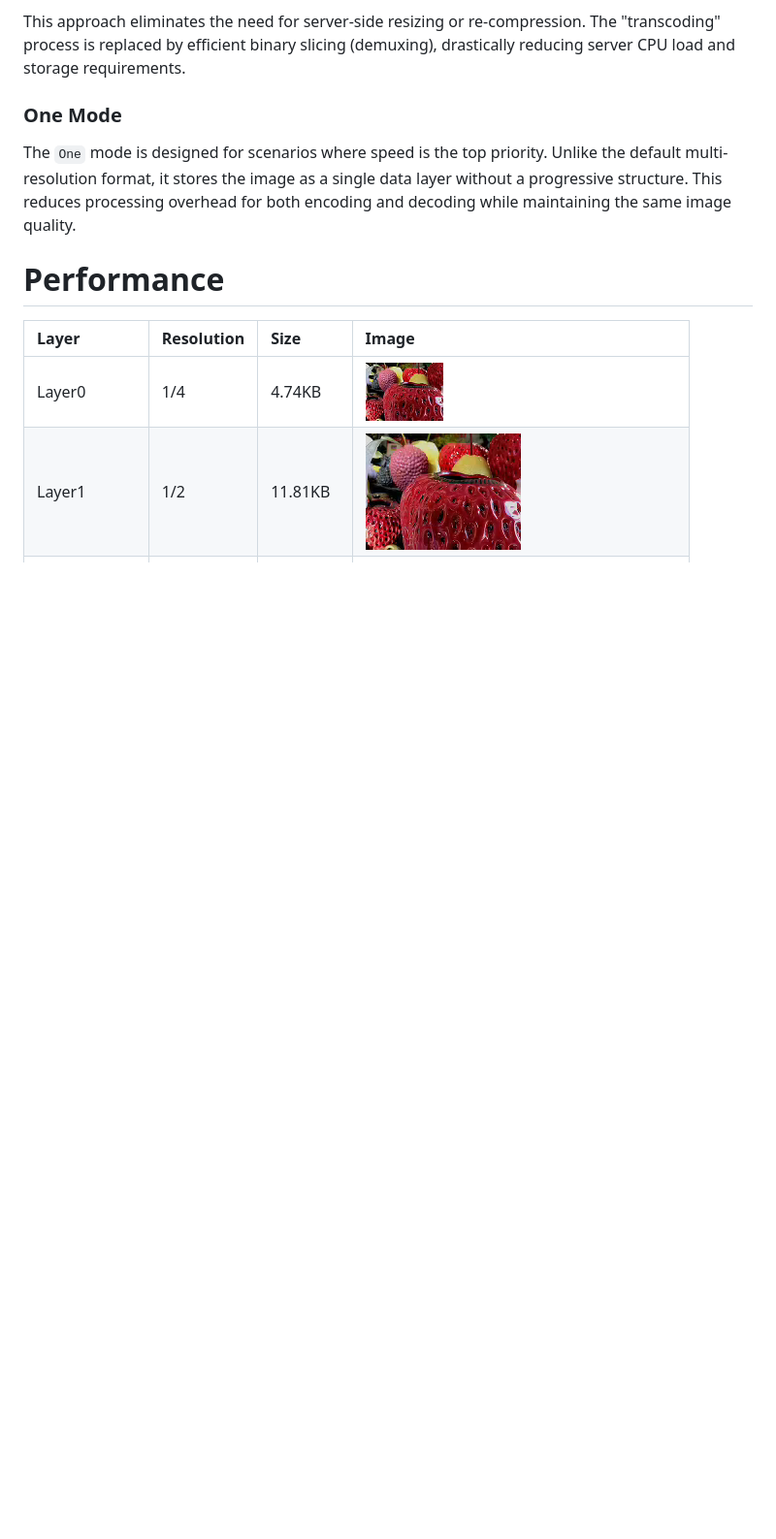
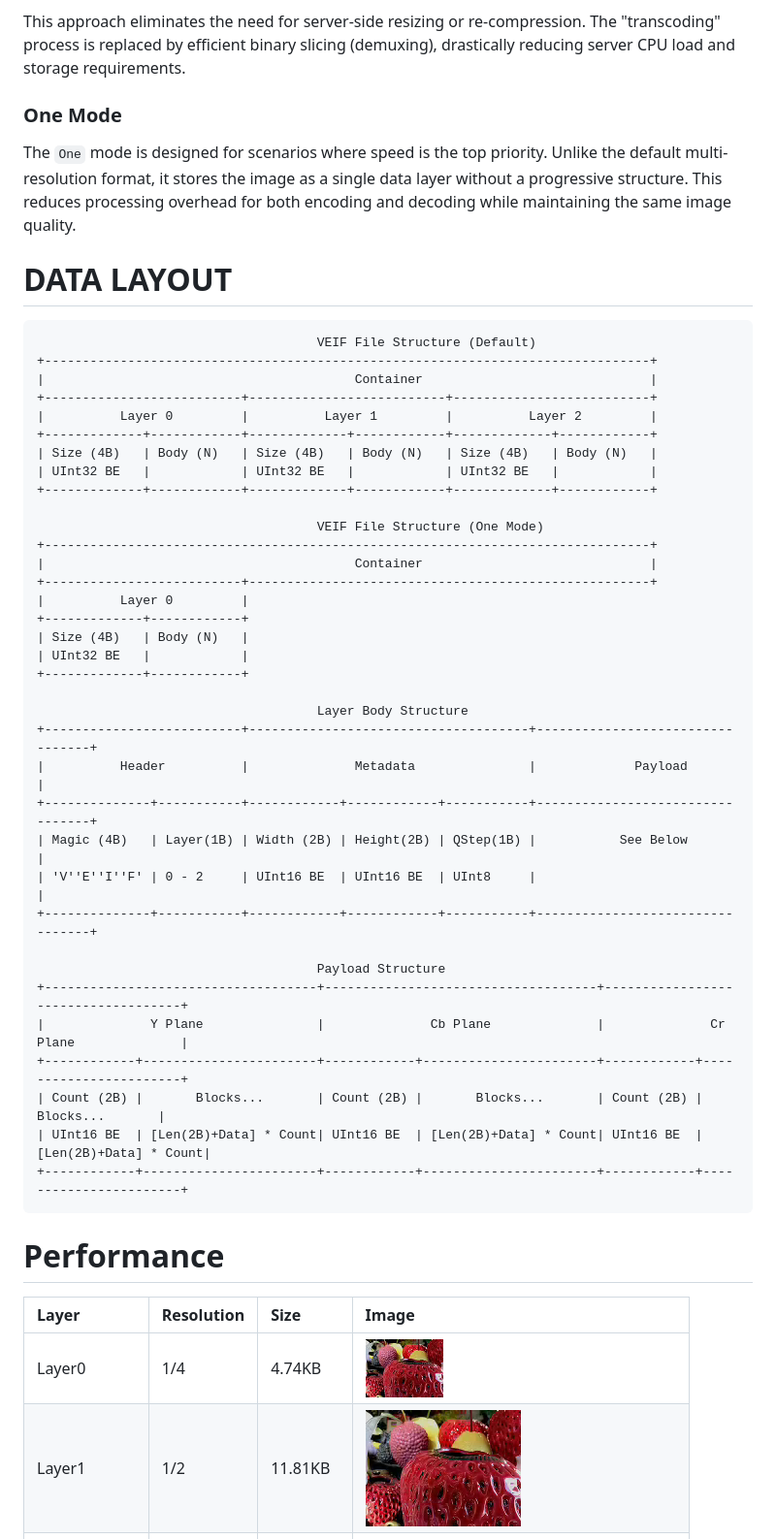
Before and after one commit to octu0/veif, a Markdown page: README.md, the part around the change. Shown at 97% size. Drawn GitHub-style; blank space fills up the shorter version.

Commit message:
add data layout

````diff
--- a/README.md
+++ b/README.md
@@ -32,6 +32,47 @@ This approach eliminates the need for server-side resizing or re-compression. Th
 ### One Mode
 
 The `One` mode is designed for scenarios where speed is the top priority. Unlike the default multi-resolution format, it stores the image as a single data layer without a progressive structure. This reduces processing overhead for both encoding and decoding while maintaining the same image quality.
+
+# DATA LAYOUT
+
+```text
+                                     VEIF File Structure (Default)
++--------------------------------------------------------------------------------+
+|                                         Container                              |
++--------------------------+--------------------------+--------------------------+
+|          Layer 0         |          Layer 1         |          Layer 2         |
++-------------+------------+-------------+------------+-------------+------------+
+| Size (4B)   | Body (N)   | Size (4B)   | Body (N)   | Size (4B)   | Body (N)   |
+| UInt32 BE   |            | UInt32 BE   |            | UInt32 BE   |            |
++-------------+------------+-------------+------------+-------------+------------+
+
+                                     VEIF File Structure (One Mode)
++--------------------------------------------------------------------------------+
+|                                         Container                              |
++--------------------------+-----------------------------------------------------+
+|          Layer 0         |
++-------------+------------+
+| Size (4B)   | Body (N)   |
+| UInt32 BE   |            |
++-------------+------------+
+
+                                     Layer Body Structure
++--------------------------+-------------------------------------+---------------------------------+
+|          Header          |              Metadata               |             Payload             |
++--------------+-----------+------------+------------+-----------+---------------------------------+
+| Magic (4B)   | Layer(1B) | Width (2B) | Height(2B) | QStep(1B) |           See Below             |
+| 'V''E''I''F' | 0 - 2     | UInt16 BE  | UInt16 BE  | UInt8     |                                 |
++--------------+-----------+------------+------------+-----------+---------------------------------+
+
+                                     Payload Structure
++------------------------------------+------------------------------------+------------------------------------+
+|              Y Plane               |              Cb Plane              |              Cr Plane              |
++------------+-----------------------+------------+-----------------------+------------+-----------------------+
+| Count (2B) |       Blocks...       | Count (2B) |       Blocks...       | Count (2B) |       Blocks...       |
+| UInt16 BE  | [Len(2B)+Data] * Count| UInt16 BE  | [Len(2B)+Data] * Count| UInt16 BE  | [Len(2B)+Data] * Count|
++------------+-----------------------+------------+-----------------------+------------+-----------------------+
+```
+
 
 # Performance
 
````
